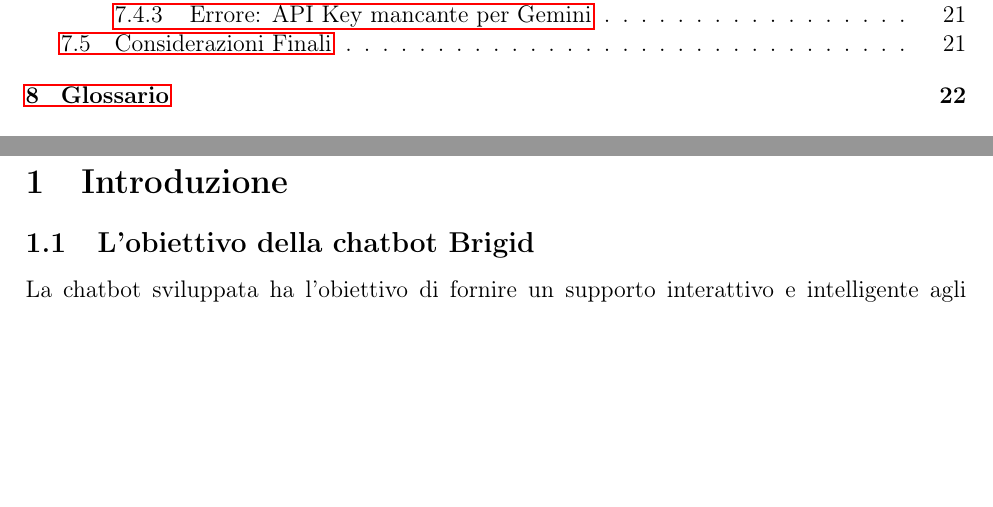
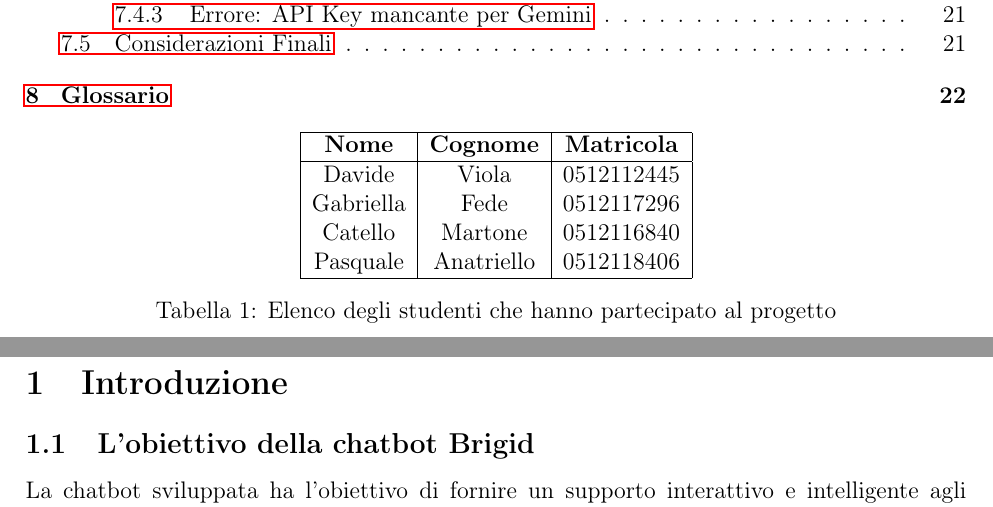
Before and after one commit to fdb00/Brigid-Chatbot-IA, a LaTeX document (documentazione/CRISPDM.tex): two parts of pages 3 and 4 of 23, joined at a grey line, cut so that both start at the same text, the shorter picture padded with empty space. Compiled offline with pdfLaTeX.

Commit message:
modifiche alla documentazione

```diff
--- a/documentazione/CRISPDM.tex
+++ b/documentazione/CRISPDM.tex
@@ -21,12 +21,12 @@
 
 %Intestazione e pie' di pagina
 \pagestyle{fancy}
-\lhead{}
+\lhead{Brigid - AI Chatbot}
 \chead{Fondamenti d'Intelligenza Artificiale}
 \rhead{13/02/2025}
-\lfoot{Brigid}
-\cfoot{\thepage}
-\rfoot{Pino Daniele}
+\lfoot{UNISA}
+\cfoot{A.A. 2024/2025}
+\rfoot{\thepage}
 
 \lstset{
 	basicstyle=\ttfamily\normalsize,    % Font monospace con dimensione normale
@@ -91,6 +91,21 @@ Università degli Studi di Salerno, A.A. 2024/2025
 
 \newpage
 \tableofcontents
+\begin{table}[h]
+	\centering
+	\begin{tabular}{|c|c|c|}
+		\hline
+		\textbf{Nome} & \textbf{Cognome} & \textbf{Matricola} \\
+		\hline
+		Davide   & Viola      & 0512112445 \\
+		Gabriella & Fede      & 0512117296 \\
+		Catello  & Martone    & 0512116840 \\
+		Pasquale & Anatriello & 0512118406 \\
+		\hline
+	\end{tabular}
+	\caption{Elenco degli studenti che hanno partecipato al progetto}
+	\label{tab:studenti}
+\end{table}
 \newpage
 
 \section{Introduzione}
```
Also changed, not shown: documentazione/CRISPDM.pdf, documentazione/immagini/brigid.png (renamed from documentazione/brigid.png), documentazione/CRISPDM.tex (4 more changed lines), 2 other files.
